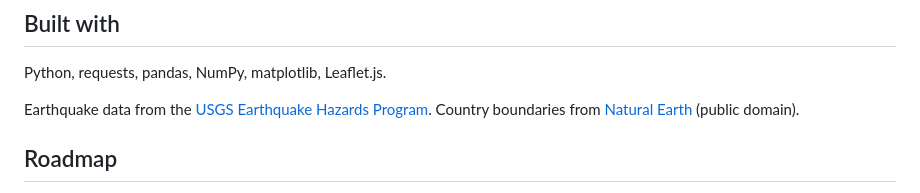
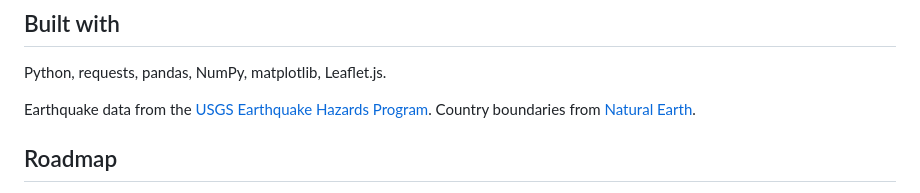
Before and after one commit to dzhangg/GroundTruth, a Markdown page: README.md, the part around the change. Rendered like a GitHub page.

```diff
--- a/README.md
+++ b/README.md
@@ -92,7 +92,7 @@ COMPARE_REGIONS = [
 
 Python, requests, pandas, NumPy, matplotlib, Leaflet.js.
 
-Earthquake data from the [USGS Earthquake Hazards Program](https://earthquake.usgs.gov/fdsnws/event/1/). Country boundaries from [Natural Earth](https://www.naturalearthdata.com/) (public domain).
+Earthquake data from the [USGS Earthquake Hazards Program](https://earthquake.usgs.gov/fdsnws/event/1/). Country boundaries from [Natural Earth](https://www.naturalearthdata.com/).
 
 ## Roadmap
 
```
